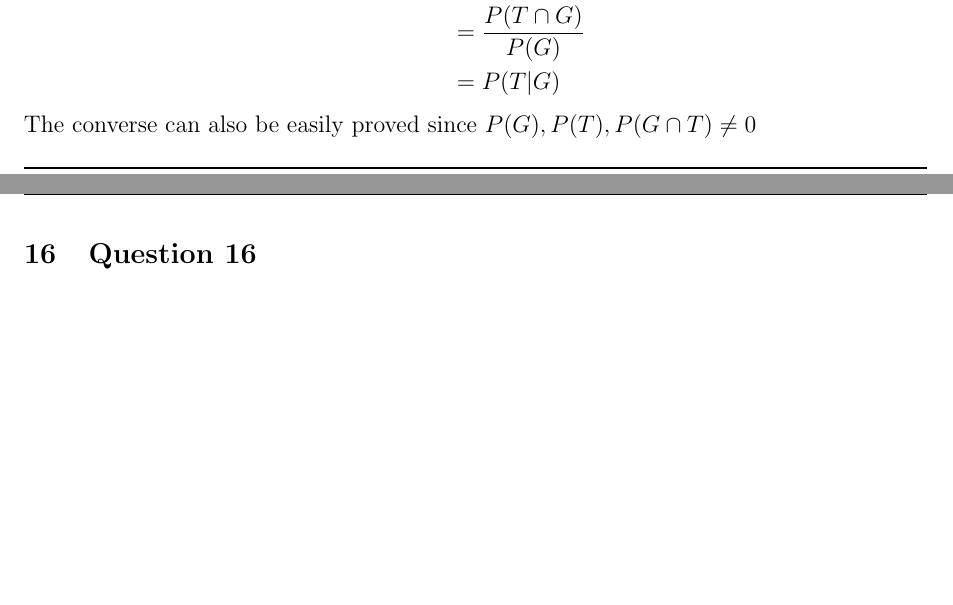
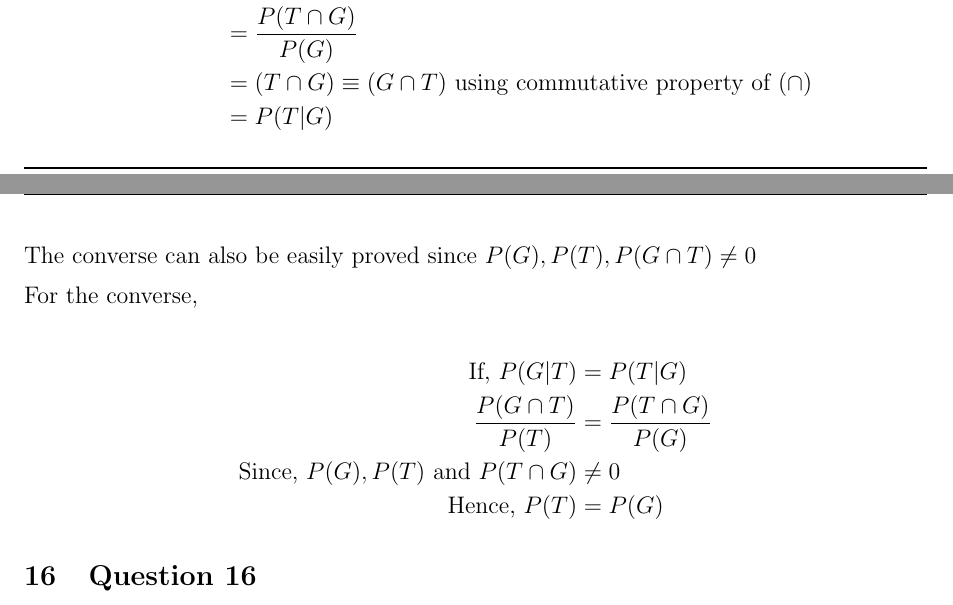
Before and after one commit to thiswasawasteoftime/thiswasawasteoftime.github.io, a LaTeX problem sheet (EE 325 Group 13 Assignment 2.tex): two parts of pages 17 and 18 of 18, joined at a grey line, cut so that both start at the same text, the shorter picture padded with empty space. Compiled offline with pdfLaTeX.

Commit message:
Add files via upload

```diff
--- a/EE 325 Group 13 Assignment 2.tex
+++ b/EE 325 Group 13 Assignment 2.tex
@@ -547,10 +547,20 @@ Therefore, we get:
 \begin{align*}
     \text{If, } P(G) &= P(T)\\
     P(G|T)&=\frac{P(G\cap T)}{P(T)}\\
-    &=\frac{P(T\cap G)}{P(G)}\\
+    &=\frac{P(T\cap G)}{P(G)} \\
+    &= (T \cap G) \equiv (G \cap T) \text{ using commutative property of } (\cap) \\
     &=P(T|G)
 \end{align*}
 The converse can also be easily proved since  $P(G),P(T),P(G\cap T)\neq0$
+
+For the converse, \\
+\begin{align*}
+	\text{If, } P(G|T) &= P(T|G) \\
+	\frac{P(G \cap T)}{P(T)} &= \frac{P(T \cap G)}{P(G)} \\
+	\text{Since, } P(G), P(T) \text{ and }  P(T \cap G) & \neq 0 \\
+	\text{Hence, } P(T) &= P(G)
+\end{align*}
+
 \section{Question 16}
 \label{Q16}
 \textbf{16} \textbf{Extra credit}: 10\% of the surface area of a sphere is white and the rest is black. There are no assumptions on how this white part is distributed on the surface. Prove that it is always possible to inscribe a cube with all its vertices black. Think of a randomly inscribed cube. Let $A_i$ be the probability a random vertex is white. Now obtain an upper bound on the probability that at least one of the vertices is white. Show that this strictly less than one. This proves that there is at least one cube with all black vertices.
```
Also changed, not shown: EE 325 Group 13 Assignment 2.pdf.
